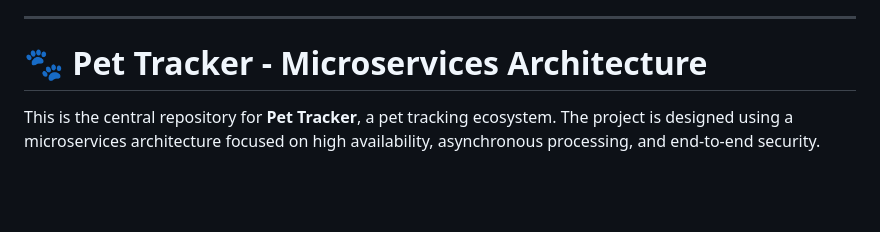
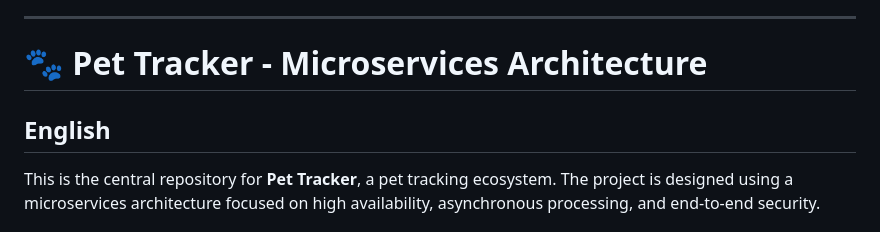
Before and after one commit to gustapng/pet-tracker-system, a Markdown page: README.MD, the part around one of its changes. GitHub-like rendering; blank space fills up the shorter version.

Commit message:
fix: scroll to english info

```diff
--- a/README.MD
+++ b/README.MD
@@ -84,6 +84,7 @@ Painel RabbitMQ: http://localhost:15672 (guest / guest)
 ---
 
 # 🐾 Pet Tracker - Microservices Architecture
+## English
 
 This is the central repository for **Pet Tracker**, a pet tracking ecosystem. The project is designed using a microservices architecture focused on high availability, asynchronous processing, and end-to-end security.
 
```
Also changed, not shown: other parts of README.MD (+1 -1 lines).
